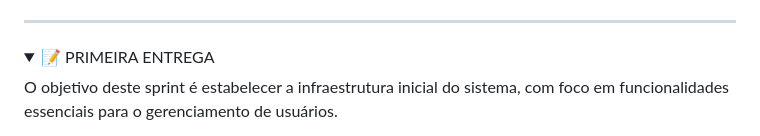
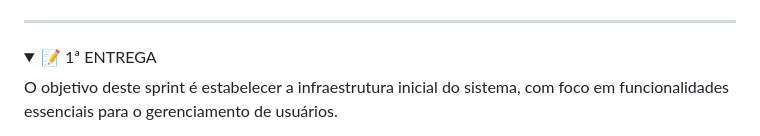
Before and after one commit to majufponte/Projeto-FDS-2025.2, a Markdown page: README.md, the part around the change printed below. Rendered like a GitHub page; folded sections open.

```diff
--- a/README.md
+++ b/README.md
@@ -38,7 +49,7 @@ Ferramenta de assistência para complementar os requisitos eletrônicos do jogo
 ---
 
 <details>
-<summary>📝 PRIMEIRA ENTREGA</summary>
+<summary>📝 1ª ENTREGA</summary>
 
 O objetivo deste sprint é estabelecer a infraestrutura inicial do sistema, com foco em funcionalidades essenciais para o gerenciamento de usuários.
 
```
Also changed, not shown: other parts of README.md (+16 -5 lines).
